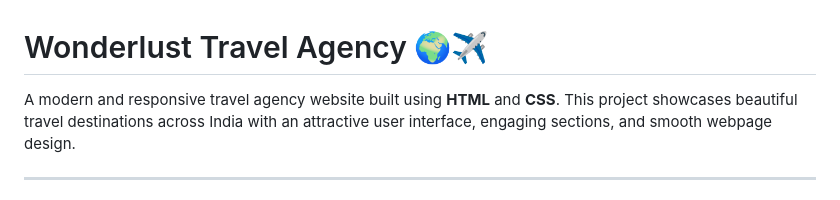
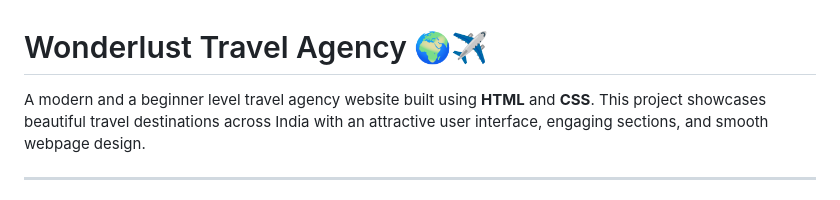
Before and after one commit to prajwal-techy/Wanderlust-travel-agency, a Markdown page: README.md, the part around the change. Rendered like a GitHub page.

Commit message:
Clarify project level in README
Updated the project description to emphasize beginner level.

```diff
--- a/README.md
+++ b/README.md
@@ -1,6 +1,6 @@
 # Wonderlust Travel Agency 🌍✈️
 
-A modern and responsive travel agency website built using **HTML** and **CSS**.
+A modern and a beginner level travel agency website built using **HTML** and **CSS**.
 This project showcases beautiful travel destinations across India with an attractive user interface, engaging sections, and smooth webpage design.
 
 ---
```
